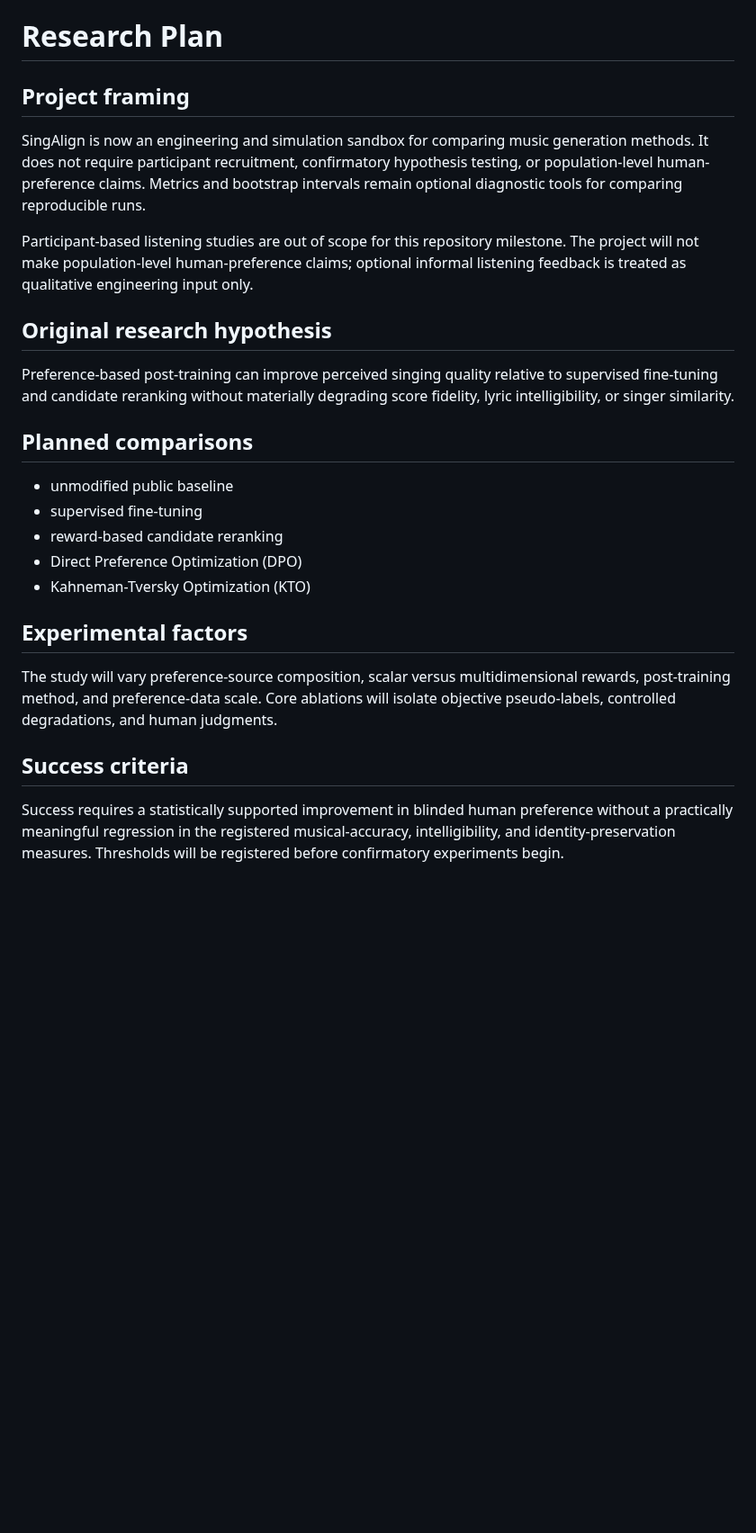
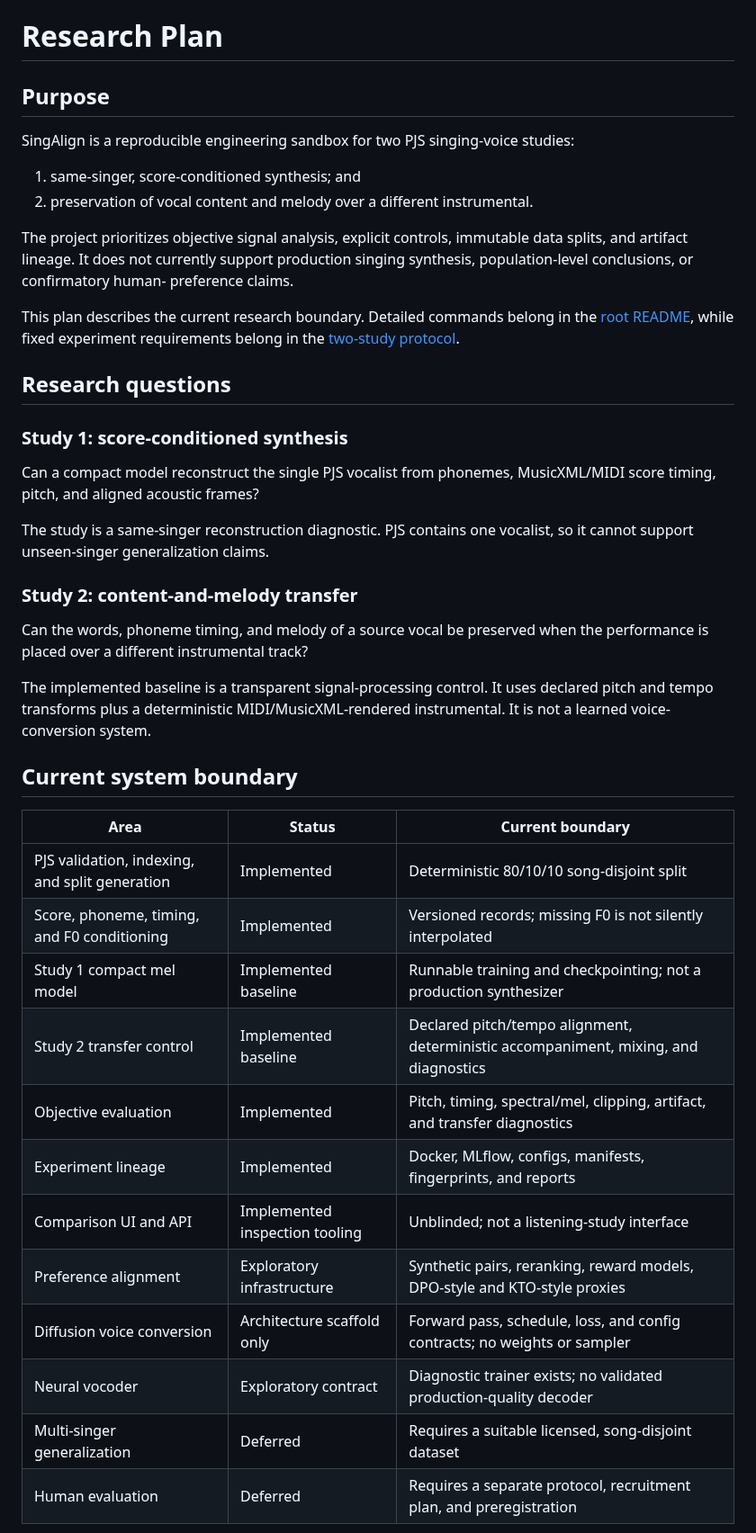
Before and after one commit to moseskim1027/singalign, a Markdown page: docs/research-plan.md, the part around one of its changes. Shown at 90% size. Rendered like a GitHub page; blank space fills up the shorter version.

Commit message:
Update research plan to current two-study scope

```diff
--- a/docs/research-plan.md
+++ b/docs/research-plan.md
@@ -1,42 +1,55 @@
 # Research Plan
 
-## Project framing
+## Purpose
 
-SingAlign is now an engineering and simulation sandbox for comparing music
-generation methods. It does not require participant recruitment, confirmatory
-hypothesis testing, or population-level human-preference claims. Metrics and
-bootstrap intervals remain optional diagnostic tools for comparing reproducible
-runs.
+SingAlign is a reproducible engineering sandbox for two PJS singing-voice
+studies:
 
-Participant-based listening studies are out of scope for this repository
-milestone. The project will not make population-level human-preference claims;
-optional informal listening feedback is treated as qualitative engineering
-input only.
+1. same-singer, score-conditioned synthesis; and
+2. preservation of vocal content and melody over a different instrumental.
 
-## Original research hypothesis
+The project prioritizes objective signal analysis, explicit controls, immutable
+data splits, and artifact lineage. It does not currently support production
+singing synthesis, population-level conclusions, or confirmatory human-
+preference claims.
 
-Preference-based post-training can improve perceived singing quality relative
-to supervised fine-tuning and candidate reranking without materially degrading
-score fidelity, lyric intelligibility, or singer similarity.
+This plan describes the current research boundary. Detailed commands belong in
+the [root README](../README.md), while fixed experiment requirements belong in
+the [two-study protocol](two-studies-experiments.md).
 
-## Planned comparisons
+## Research questions
 
-- unmodified public baseline
-- supervised fine-tuning
-- reward-based candidate reranking
-- Direct Preference Optimization (DPO)
-- Kahneman-Tversky Optimization (KTO)
+### Study 1: score-conditioned synthesis
 
-## Experimental factors
+Can a compact model reconstruct the single PJS vocalist from phonemes,
+MusicXML/MIDI score timing, pitch, and aligned acoustic frames?
 
-The study will vary preference-source composition, scalar versus
-multidimensional rewards, post-training method, and preference-data scale.
-Core ablations will isolate objective pseudo-labels, controlled degradations,
-and human judgments.
+The study is a same-singer reconstruction diagnostic. PJS contains one
+vocalist, so it cannot support unseen-singer generalization claims.
 
-## Success criteria
+### Study 2: content-and-melody transfer
 
-Success requires a statistically supported improvement in blinded human
-preference without a practically meaningful regression in the registered
-musical-accuracy, intelligibility, and identity-preservation measures.
-Thresholds will be registered before confirmatory experiments begin.
+Can the words, phoneme timing, and melody of a source vocal be preserved when
+the performance is placed over a different instrumental track?
+
+The implemented baseline is a transparent signal-processing control. It uses
+declared pitch and tempo transforms plus a deterministic MIDI/MusicXML-rendered
+instrumental. It is not a learned voice-conversion system.
+
+## Current system boundary
+
+| Area | Status | Current boundary |
+| --- | --- | --- |
+| PJS validation, indexing, and split generation | Implemented | Deterministic 80/10/10 song-disjoint split |
+| Score, phoneme, timing, and F0 conditioning | Implemented | Versioned records; missing F0 is not silently interpolated |
+| Study 1 compact mel model | Implemented baseline | Runnable training and checkpointing; not a production synthesizer |
+| Study 2 transfer control | Implemented baseline | Declared pitch/tempo alignment, deterministic accompaniment, mixing, and diagnostics |
+| Objective evaluation | Implemented | Pitch, timing, spectral/mel, clipping, artifact, and transfer diagnostics |
+| Experiment lineage | Implemented | Docker, MLflow, configs, manifests, fingerprints, and reports |
+| Comparison UI and API | Implemented inspection tooling | Unblinded; not a listening-study interface |
+| Preference alignment | Exploratory infrastructure | Synthetic pairs, reranking, reward models, DPO-style and KTO-style proxies |
+| Diffusion voice conversion | Architecture scaffold only | Forward pass, schedule, loss, and config contracts; no weights or sampler |
+| Neural vocoder | Exploratory contract | Diagnostic trainer exists; no validated production-quality decoder |
+| Multi-singer generalization | Deferred | Requires a suitable licensed, song-disjoint dataset |
+| Human evaluation | Deferred | Requires a separate protocol, recruitment plan, and preregistration |
+
```
Also changed, not shown: other parts of docs/research-plan.md (+191 -249 lines).
